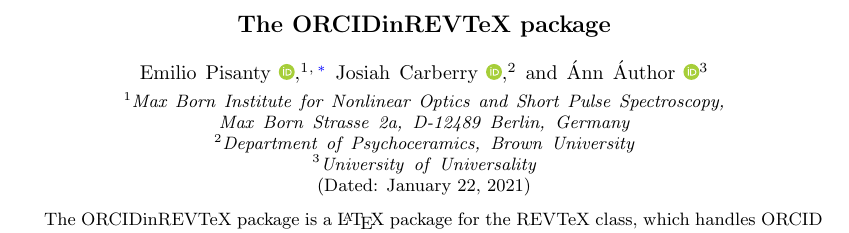
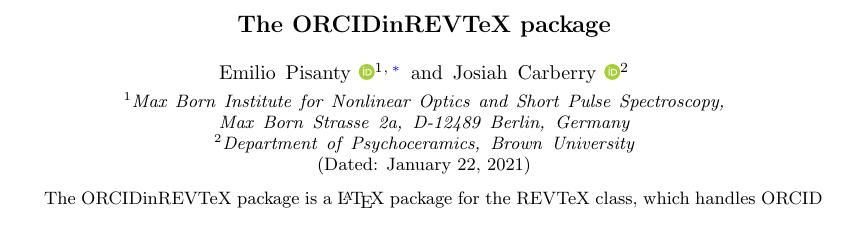
Before and after one commit to episanty/AuthorORCID, a LaTeX paper (ORCIDinREVTeX.tex): part of the page, cut so that both start at the same text. Compiled offline with pdfLaTeX.

Commit message:
Commented out test author.

```diff
--- a/ORCIDinREVTeX.tex
+++ b/ORCIDinREVTeX.tex
@@ -69,9 +66,10 @@
 \orcid{0000-0002-1825-0097}
 \affiliation{Department of Psychoceramics, Brown University}
 
-\author{Ánn {\'A}uthor}
-\orcid{0000-0000-0000-0000}
-\affiliation{University of Universality}
+%\author{Ánn {\'A}uthor}
+%\orcid{0000-0000-0000-0000}
+%\affiliation{University of Universality}
+%% (can be used for testing that non-ascii characters work correctly.)
 
 \date{\today}
 
```
Also changed, not shown: ORCIDinREVTeX.tex (3 more changed lines), 1 other file.
